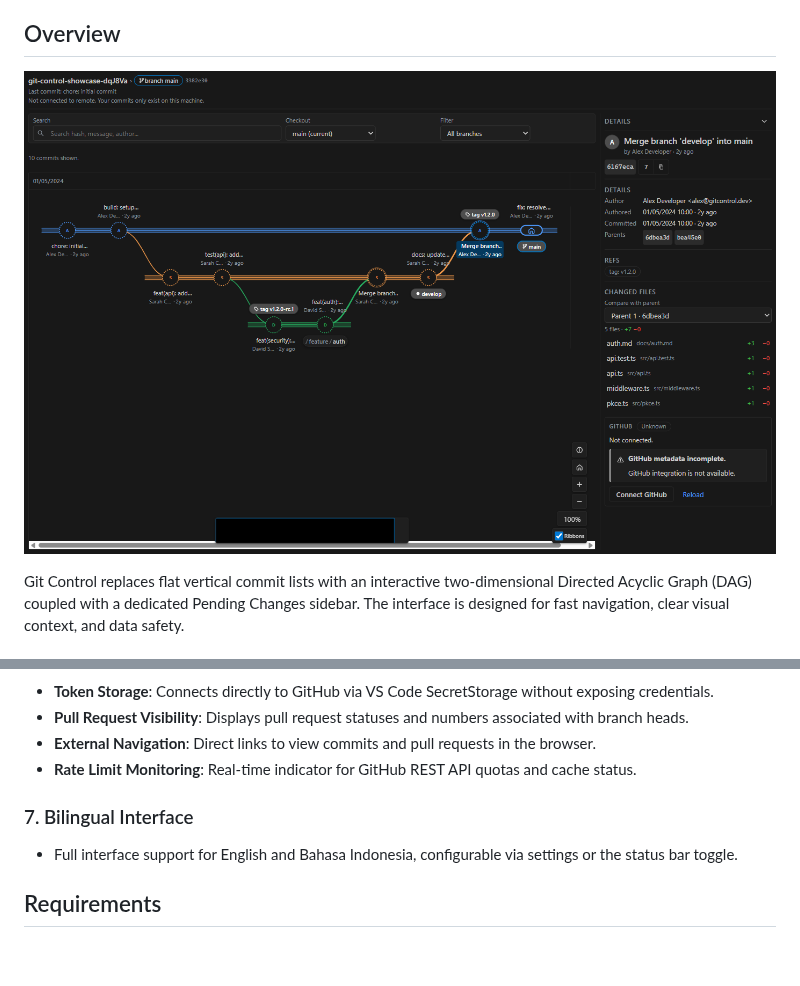
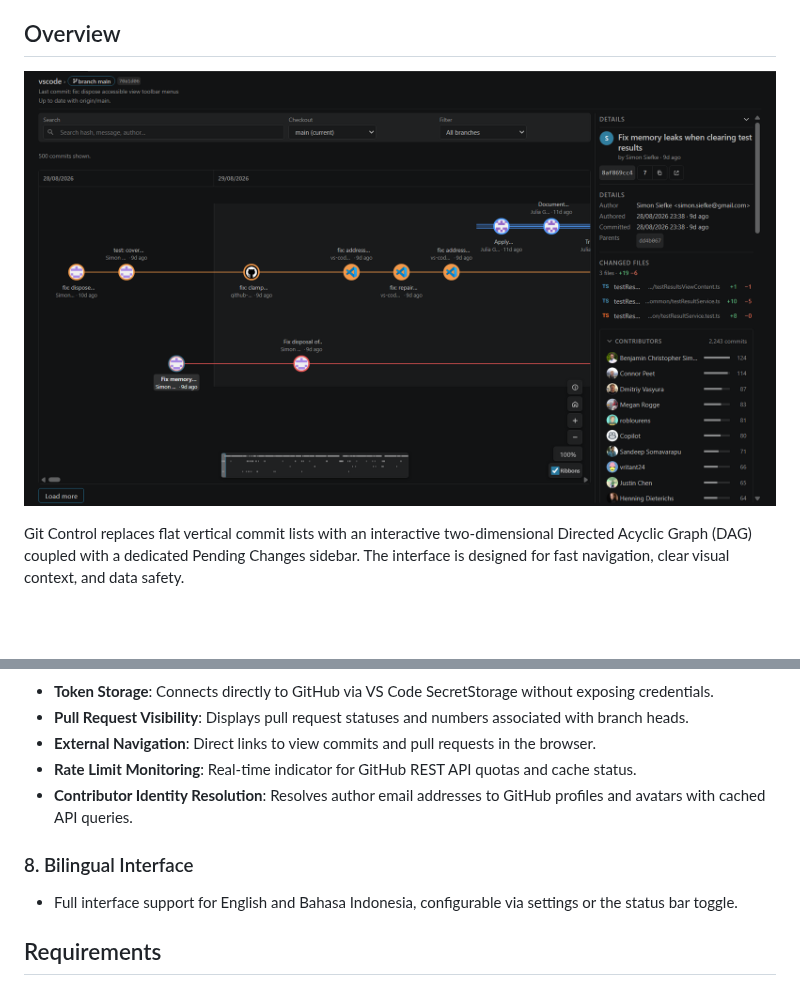
Before and after one commit to TrygerZ/Git-Control, a Markdown page: README.md, 2 parts joined by grey strips. GitHub-like rendering; pictures changed too: screenshots/explorer-showcase.png; blank space fills up the shorter version.

```diff
--- a/README.md
+++ b/README.md
@@ -53,8 +59,9 @@ Right-click any commit node or branch ref to perform standard Git actions:
 * **Pull Request Visibility**: Displays pull request statuses and numbers associated with branch heads.
 * **External Navigation**: Direct links to view commits and pull requests in the browser.
 * **Rate Limit Monitoring**: Real-time indicator for GitHub REST API quotas and cache status.
+* **Contributor Identity Resolution**: Resolves author email addresses to GitHub profiles and avatars with cached API queries.
 
-### 7. Bilingual Interface
+### 8. Bilingual Interface
 * Full interface support for English and Bahasa Indonesia, configurable via settings or the status bar toggle.
 
 ## Requirements
```
Also changed, not shown: other parts of README.md (+11 -5 lines), screenshots/pending-showcase.png.
